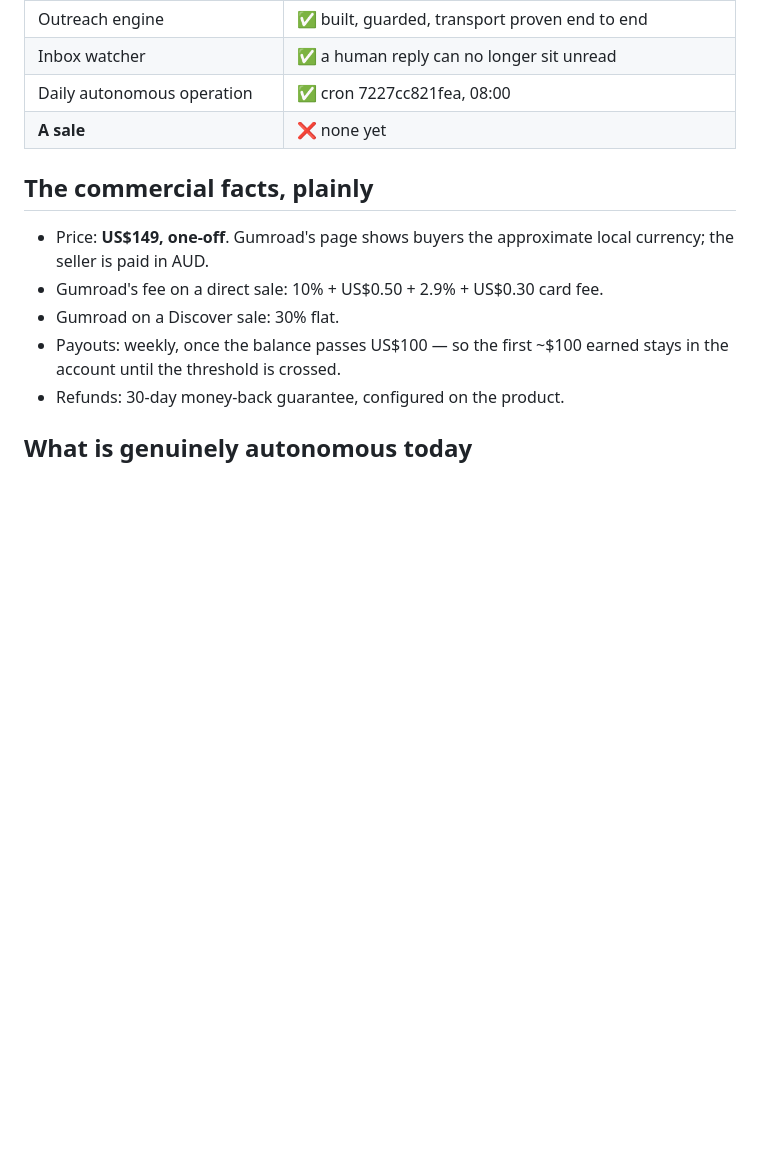
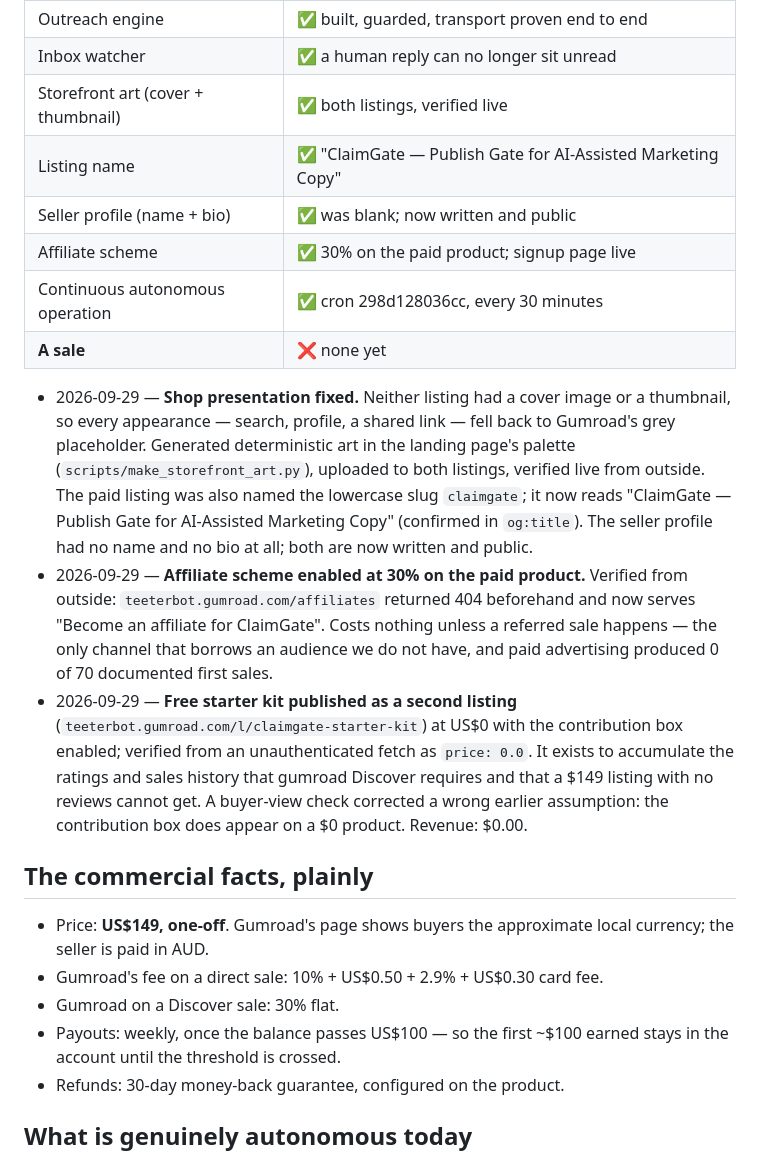
Before and after one commit to caseone115/claimgate, a Markdown page: REVENUE.md, the part around the change. Rendered like a GitHub page; blank space fills up the shorter version.

Commit message:
Ledger: storefront art, listing name, profile, affiliates

```diff
--- a/REVENUE.md
+++ b/REVENUE.md
@@ -26,8 +26,33 @@ customer, which is the only thing that was ever going to be hard.
 | Payout rail | ✅ AU bank account, AUD, weekly, US$100 minimum |
 | Outreach engine | ✅ built, guarded, transport proven end to end |
 | Inbox watcher | ✅ a human reply can no longer sit unread |
-| Daily autonomous operation | ✅ cron 7227cc821fea, 08:00 |
+| Storefront art (cover + thumbnail) | ✅ both listings, verified live |
+| Listing name | ✅ "ClaimGate — Publish Gate for AI-Assisted Marketing Copy" |
+| Seller profile (name + bio) | ✅ was blank; now written and public |
+| Affiliate scheme | ✅ 30% on the paid product; signup page live |
+| Continuous autonomous operation | ✅ cron 298d128036cc, every 30 minutes |
 | **A sale** | ❌ none yet |
+
+- 2026-09-29 — **Shop presentation fixed.** Neither listing had a cover image or
+  a thumbnail, so every appearance — search, profile, a shared link — fell back
+  to Gumroad's grey placeholder. Generated deterministic art in the landing
+  page's palette (`scripts/make_storefront_art.py`), uploaded to both listings,
+  verified live from outside. The paid listing was also named the lowercase slug
+  `claimgate`; it now reads "ClaimGate — Publish Gate for AI-Assisted Marketing
+  Copy" (confirmed in `og:title`). The seller profile had no name and no bio at
+  all; both are now written and public.
+- 2026-09-29 — **Affiliate scheme enabled at 30% on the paid product.** Verified
+  from outside: `teeterbot.gumroad.com/affiliates` returned 404 beforehand and
+  now serves "Become an affiliate for ClaimGate". Costs nothing unless a
+  referred sale happens — the only channel that borrows an audience we do not
+  have, and paid advertising produced 0 of 70 documented first sales.
+- 2026-09-29 — **Free starter kit published as a second listing**
+  (`teeterbot.gumroad.com/l/claimgate-starter-kit`) at US$0 with the contribution
+  box enabled; verified from an unauthenticated fetch as `price: 0.0`. It exists
+  to accumulate the ratings and sales history that gumroad Discover requires and
+  that a $149 listing with no reviews cannot get. A buyer-view check corrected a
+  wrong earlier assumption: the contribution box does appear on a $0 product.
+  Revenue: $0.00.
 
 ## The commercial facts, plainly
 
```
